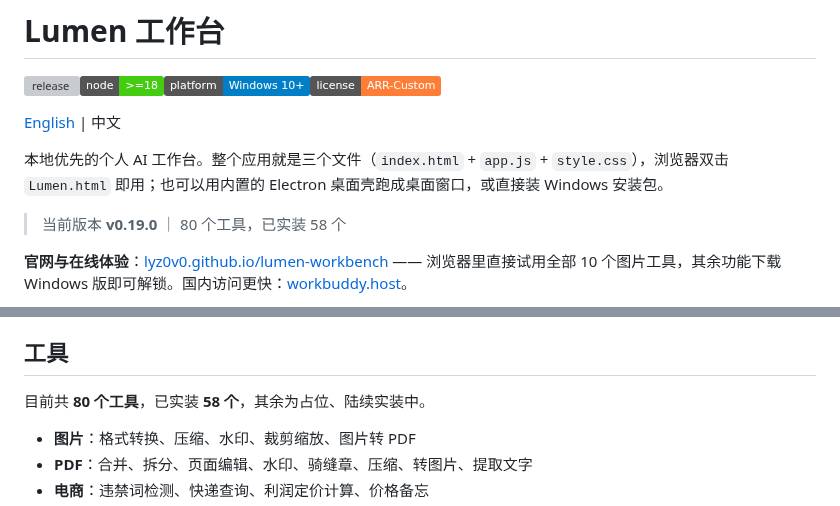
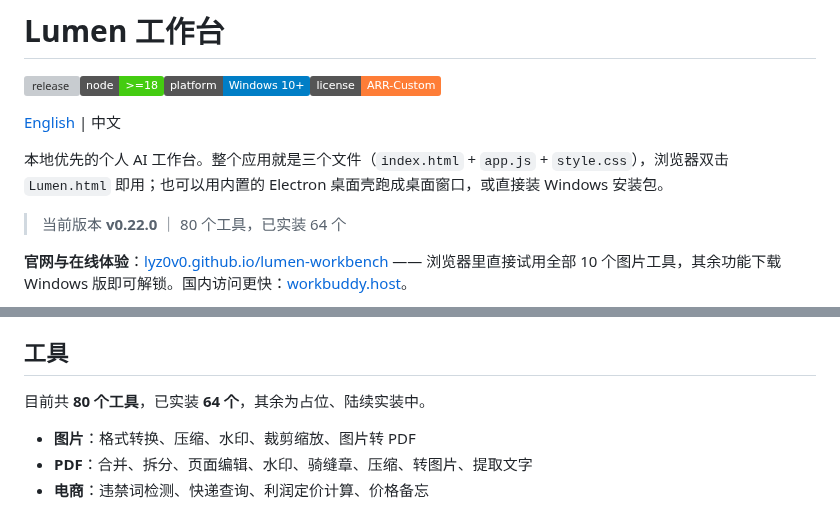
Before and after one commit to lyz0v0/lumen-workbench, a Markdown page: README.zh-CN.md, 2 parts joined by grey strips. Rendered like a GitHub page; badges without logos; grey boxes are pictures that could not be loaded.

Commit message:
release: v0.22.0 dev tools · README.zh-CN.md

```diff
--- a/README.zh-CN.md
+++ b/README.zh-CN.md
@@ -6,7 +6,7 @@
 
 本地优先的个人 AI 工作台。整个应用就是三个文件（`index.html` + `app.js` + `style.css`），浏览器双击 `Lumen.html` 即用；也可以用内置的 Electron 桌面壳跑成桌面窗口，或直接装 Windows 安装包。
 
-> 当前版本 **v0.19.0** ｜ 80 个工具，已实装 58 个
+> 当前版本 **v0.22.0** ｜ 80 个工具，已实装 64 个
 
 **官网与在线体验**：[lyz0v0.github.io/lumen-workbench](https://lyz0v0.github.io/lumen-workbench/) —— 浏览器里直接试用全部 10 个图片工具，其余功能下载 Windows 版即可解锁。国内访问更快：[workbuddy.host](https://lumen-workbench.app.workbuddy.host/?sharecode=Z2WMEPTYQL)。
 
@@ -44,7 +44,7 @@
 
 ## 工具
 
-目前共 **80 个工具**，已实装 **58 个**，其余为占位、陆续实装中。
+目前共 **80 个工具**，已实装 **64 个**，其余为占位、陆续实装中。
 
 - **图片**：格式转换、压缩、水印、裁剪缩放、图片转 PDF
 - **PDF**：合并、拆分、页面编辑、水印、骑缝章、压缩、转图片、提取文字
```
